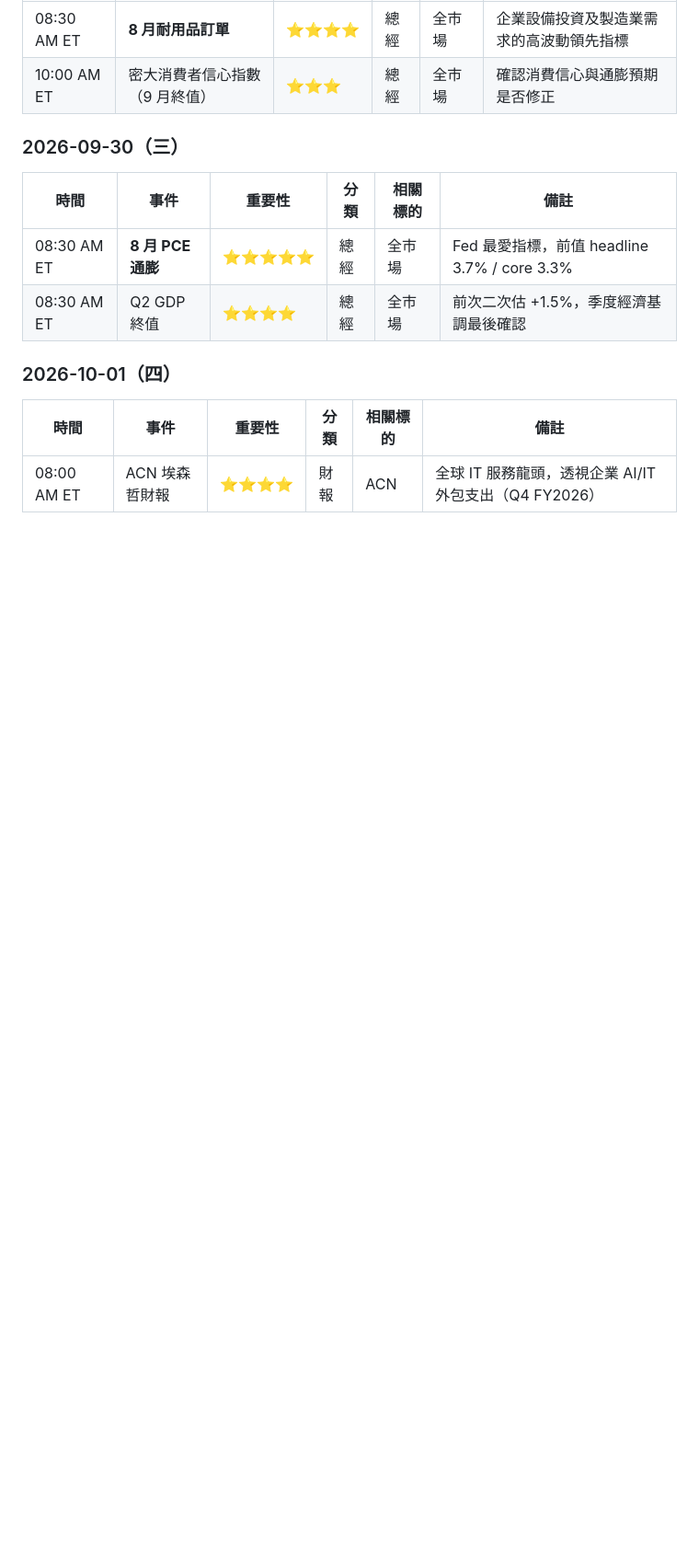
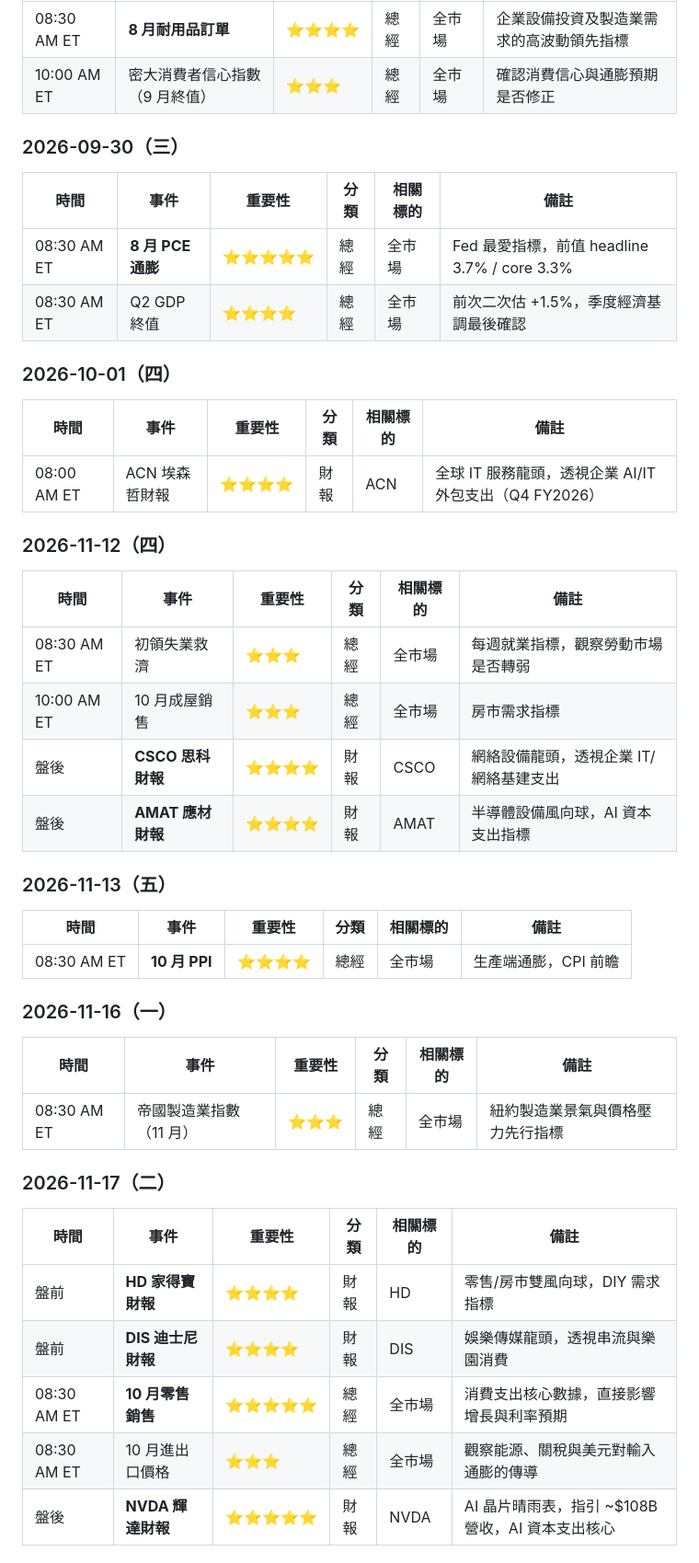
Before and after one commit to mungerngstock-tech/financial-calendar, a Markdown page: events.md, the part around one of its changes. Shown at 92% size. Drawn GitHub-style; blank space fills up the shorter version.

Commit message:
docs: add events 2026-11-12 to 2026-11-25

```diff
--- a/events.md
+++ b/events.md
@@ -84,3 +84,35 @@
 | 時間 | 事件 | 重要性 | 分類 | 相關標的 | 備註 |
 |------|------|--------|------|----------|------|
 | 08:00 AM ET | ACN 埃森哲財報 | ⭐⭐⭐⭐ | 財報 | ACN | 全球 IT 服務龍頭，透視企業 AI/IT 外包支出（Q4 FY2026） |
+
+### 2026-11-12（四）
+
+| 時間 | 事件 | 重要性 | 分類 | 相關標的 | 備註 |
+|------|------|--------|------|----------|------|
+| 08:30 AM ET | 初領失業救濟 | ⭐⭐⭐ | 總經 | 全市場 | 每週就業指標，觀察勞動市場是否轉弱 |
+| 10:00 AM ET | 10 月成屋銷售 | ⭐⭐⭐ | 總經 | 全市場 | 房市需求指標 |
+| 盤後 | **CSCO 思科財報** | ⭐⭐⭐⭐ | 財報 | CSCO | 網絡設備龍頭，透視企業 IT/網絡基建支出 |
+| 盤後 | **AMAT 應材財報** | ⭐⭐⭐⭐ | 財報 | AMAT | 半導體設備風向球，AI 資本支出指標 |
+
+### 2026-11-13（五）
+
+| 時間 | 事件 | 重要性 | 分類 | 相關標的 | 備註 |
+|------|------|--------|------|----------|------|
+| 08:30 AM ET | **10 月 PPI** | ⭐⭐⭐⭐ | 總經 | 全市場 | 生產端通膨，CPI 前瞻 |
+
+### 2026-11-16（一）
+
+| 時間 | 事件 | 重要性 | 分類 | 相關標的 | 備註 |
+|------|------|--------|------|----------|------|
+| 08:30 AM ET | 帝國製造業指數（11 月） | ⭐⭐⭐ | 總經 | 全市場 | 紐約製造業景氣與價格壓力先行指標 |
+
+### 2026-11-17（二）
+
+| 時間 | 事件 | 重要性 | 分類 | 相關標的 | 備註 |
+|------|------|--------|------|----------|------|
+| 盤前 | **HD 家得寶財報** | ⭐⭐⭐⭐ | 財報 | HD | 零售/房市雙風向球，DIY 需求指標 |
+| 盤前 | **DIS 迪士尼財報** | ⭐⭐⭐⭐ | 財報 | DIS | 娛樂傳媒龍頭，透視串流與樂園消費 |
+| 08:30 AM ET | **10 月零售銷售** | ⭐⭐⭐⭐⭐ | 總經 | 全市場 | 消費支出核心數據，直接影響增長與利率預期 |
+| 08:30 AM ET | 10 月進出口價格 | ⭐⭐⭐ | 總經 | 全市場 | 觀察能源、關稅與美元對輸入通膨的傳導 |
+| 盤後 | **NVDA 輝達財報** | ⭐⭐⭐⭐⭐ | 財報 | NVDA | AI 晶片晴雨表，指引 ~$108B 營收，AI 資本支出核心 |
+
```
Also changed, not shown: other parts of events.md (+44 -0 lines).
